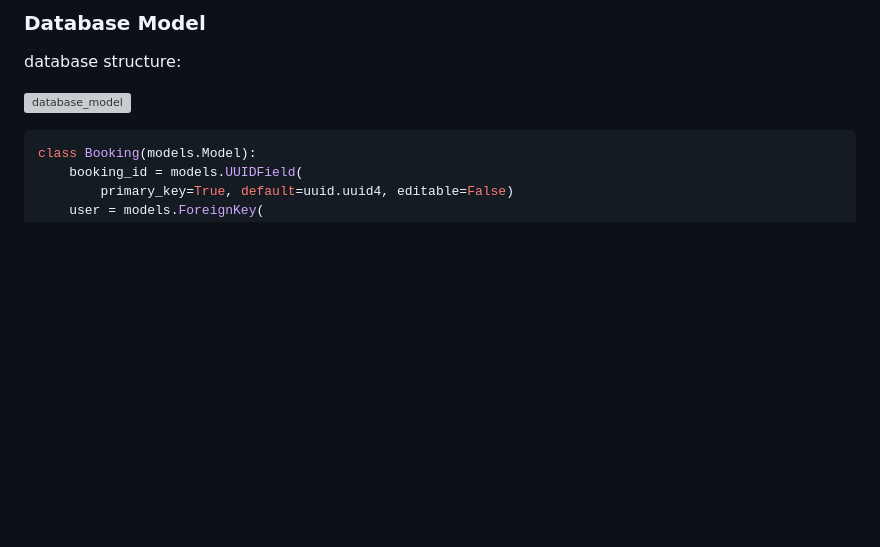
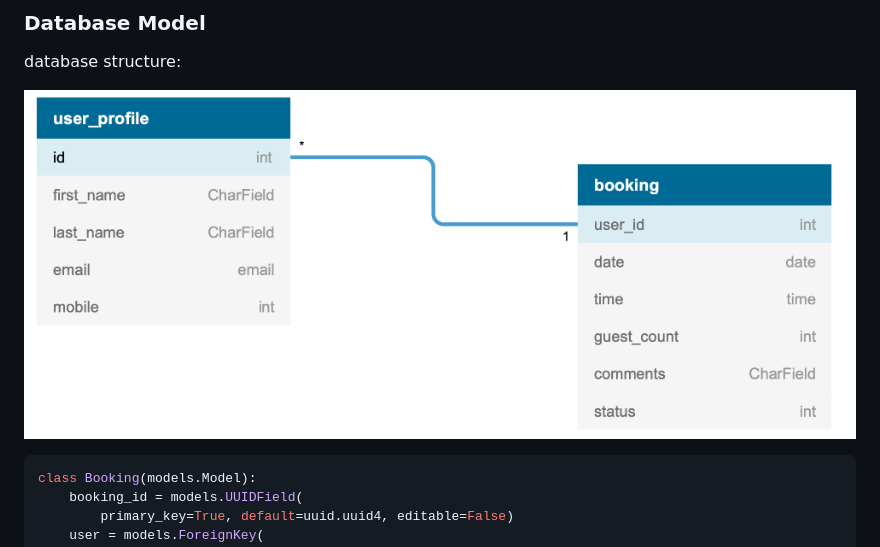
Before and after one commit to Awsomenesss/Restaurant-booking, a Markdown page: README.md, the part around the change. GitHub-like rendering; blank space fills up the shorter version; grey boxes are pictures that could not be loaded.

````diff
--- a/README.md
+++ b/README.md
@@ -80,7 +80,7 @@ During the project, I used the GitHub Projects board as my project management to
 ### Database Model
 database structure:
 
-![database_model](documentation_assets/images/database_model.png)
+![database_model](documentation_assets/schema.PNG)
 
 ```python
 class Booking(models.Model):
````
